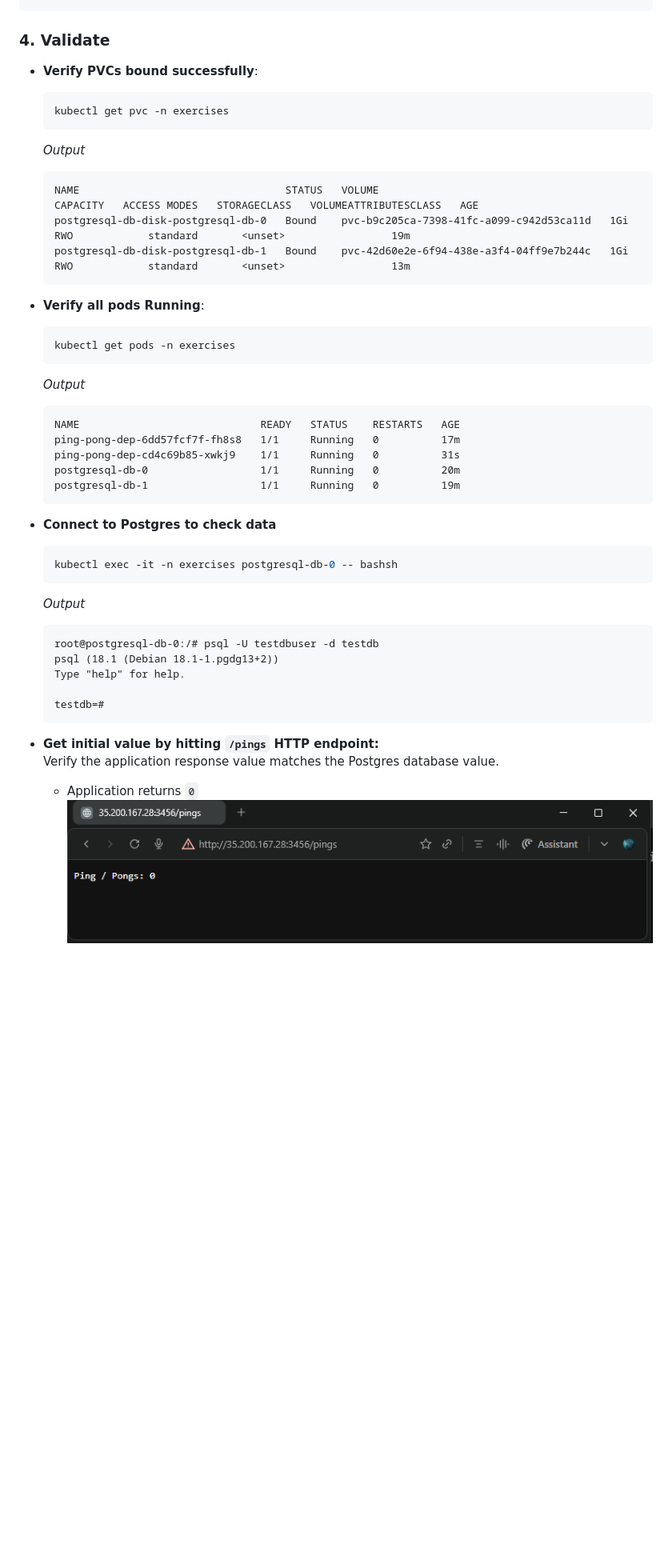
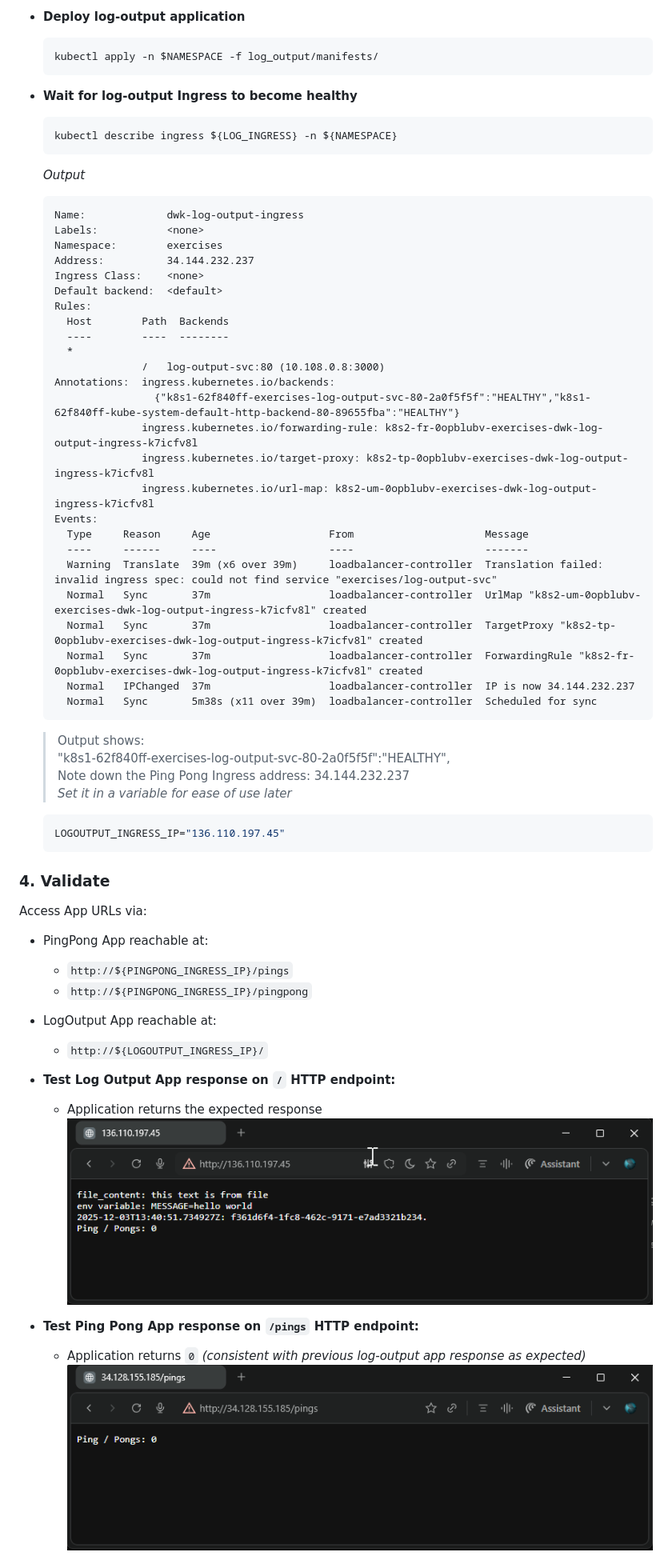
Before and after one commit to arkb2023/devops-kubernetes, a Markdown page: ping-pong/README.md, the part around the change printed below. Shown: that part at 80% size. Rendered like a GitHub page; pictures changed too: log_output/images/01-log-output-response.png (added), log_output/images/02-ping-pong-pings-response.png (added); blank space fills up the shorter version.

Commit message:
Code for Exercise 3.2 Back to Ingress

````diff
--- a/ping-pong/README.md
+++ b/ping-pong/README.md
@@ -67,46 +182,66 @@ kubectl apply -n exercises -f ping-pong/manifests/
+- **Deploy log-output application**
+  ```bash
+  kubectl apply -n $NAMESPACE -f log_output/manifests/
+  ```
+
+- **Wait for log-output Ingress to become healthy**
+  ```bash
+  kubectl describe ingress ${LOG_INGRESS} -n ${NAMESPACE}
+  ```
+  *Output*
+  ```text
+  Name:             dwk-log-output-ingress
+  Labels:           <none>
+  Namespace:        exercises
+  Address:          34.144.232.237
+  Ingress Class:    <none>
+  Default backend:  <default>
+  Rules:
+    Host        Path  Backends
+    ----        ----  --------
+    *
+                /   log-output-svc:80 (10.108.0.8:3000)
+  Annotations:  ingress.kubernetes.io/backends:
+                  {"k8s1-62f840ff-exercises-log-output-svc-80-2a0f5f5f":"HEALTHY","k8s1-62f840ff-kube-system-default-http-backend-80-89655fba":"HEALTHY"}
+                ingress.kubernetes.io/forwarding-rule: k8s2-fr-0opblubv-exercises-dwk-log-output-ingress-k7icfv8l
+                ingress.kubernetes.io/target-proxy: k8s2-tp-0opblubv-exercises-dwk-log-output-ingress-k7icfv8l
+                ingress.kubernetes.io/url-map: k8s2-um-0opblubv-exercises-dwk-log-output-ingress-k7icfv8l
+  Events:
+    Type     Reason     Age                   From                     Message
+    ----     ------     ----                  ----                     -------
+    Warning  Translate  39m (x6 over 39m)     loadbalancer-controller  Translation failed: invalid ingress spec: could not find service "exercises/log-output-svc"
+    Normal   Sync       37m                   loadbalancer-controller  UrlMap "k8s2-um-0opblubv-exercises-dwk-log-output-ingress-k7icfv8l" created
+    Normal   Sync       37m                   loadbalancer-controller  TargetProxy "k8s2-tp-0opblubv-exercises-dwk-log-output-ingress-k7icfv8l" created
+    Normal   Sync       37m                   loadbalancer-controller  ForwardingRule "k8s2-fr-0opblubv-exercises-dwk-log-output-ingress-k7icfv8l" created
+    Normal   IPChanged  37m                   loadbalancer-controller  IP is now 34.144.232.237
+    Normal   Sync       5m38s (x11 over 39m)  loadbalancer-controller  Scheduled for sync
+  ```
+  > Output shows:
+  > "k8s1-62f840ff-exercises-log-output-svc-80-2a0f5f5f":"HEALTHY",
+  > Note down the Ping Pong Ingress address: 34.144.232.237
+  *Set it in a variable for ease of use later*
+  ```bash
+  LOGOUTPUT_INGRESS_IP="136.110.197.45"
+  ```
 
 
 ### 4. Validate
 
-- **Verify PVCs bound successfully**:
-  ```bash
-  kubectl get pvc -n exercises
-  ```
-  *Output*
-  ```text
-  NAME                                 STATUS   VOLUME                                     CAPACITY   ACCESS MODES   STORAGECLASS   VOLUMEATTRIBUTESCLASS   AGE
-  postgresql-db-disk-postgresql-db-0   Bound    pvc-b9c205ca-7398-41fc-a099-c942d53ca11d   1Gi        RWO            standard       <unset>                 19m
-  postgresql-db-disk-postgresql-db-1   Bound    pvc-42d60e2e-6f94-438e-a3f4-04ff9e7b244c   1Gi        RWO            standard       <unset>                 13m
-  ```
+  Access App URLs via:
+  - PingPong App reachable at:
+    - `http://${PINGPONG_INGRESS_IP}/pings`
+    - `http://${PINGPONG_INGRESS_IP}/pingpong`
+  - LogOutput App reachable at:
+    - `http://${LOGOUTPUT_INGRESS_IP}/`
 
-- **Verify all pods Running**:
-  ```bash
-  kubectl get pods -n exercises
-  ```
-  *Output*
-  ```text
-  NAME                             READY   STATUS    RESTARTS   AGE
-  ping-pong-dep-6dd57fcf7f-fh8s8   1/1     Running   0          17m
-  ping-pong-dep-cd4c69b85-xwkj9    1/1     Running   0          31s
-  postgresql-db-0                  1/1     Running   0          20m
-  postgresql-db-1                  1/1     Running   0          19m
-  ```
-- **Connect to Postgres to check data**
-  ```bash
-  kubectl exec -it -n exercises postgresql-db-0 -- bashsh
-  ```
-  *Output*
-  ```text
-  root@postgresql-db-0:/# psql -U testdbuser -d testdb
-  psql (18.1 (Debian 18.1-1.pgdg13+2))
-  Type "help" for help.
+- **Test Log Output App response on `/` HTTP endpoint:**
 
-  testdb=#
-  ```
-- **Get initial value by hitting `/pings` HTTP endpoint:**
-  Verify the application response value matches the Postgres database value.
+  - Application returns the expected response
+    ![caption](../log_output/images/01-log-output-response.png)
 
-  - Application returns `0`
-    ![caption](./images/01-initial-value-0.png)
+- **Test Ping Pong App response on `/pings` HTTP endpoint:**
+
+  - Application returns `0` *(consistent with previous log-output app response as expected)*
+    ![caption](../log_output/images/02-ping-pong-pings-response.png)
 
 
````
Also changed, not shown: other parts of ping-pong/README.md (+159 -138 lines), README.md (+1 -0 lines), log_output/images/01-log-output-app-responds-with-configmap-info.png (deleted), log_output/images/03-ping-pong-pingpong-response.png (added), log_output/images/04-log-output-response.png (added), log_output/images/05-log-output-response-after-restart.png (added), 8 other files.
